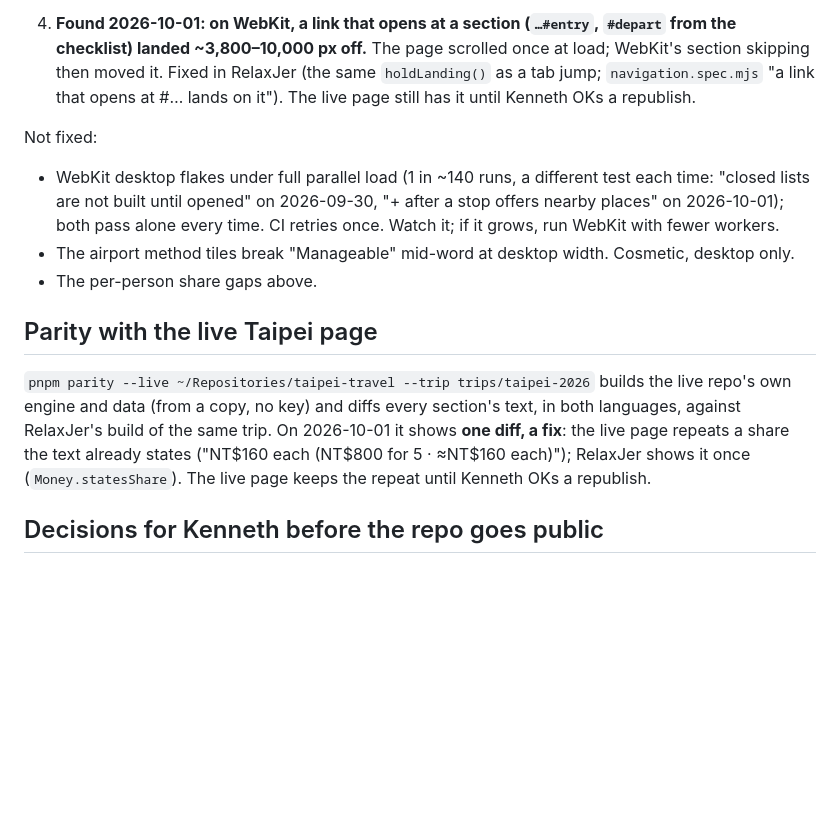
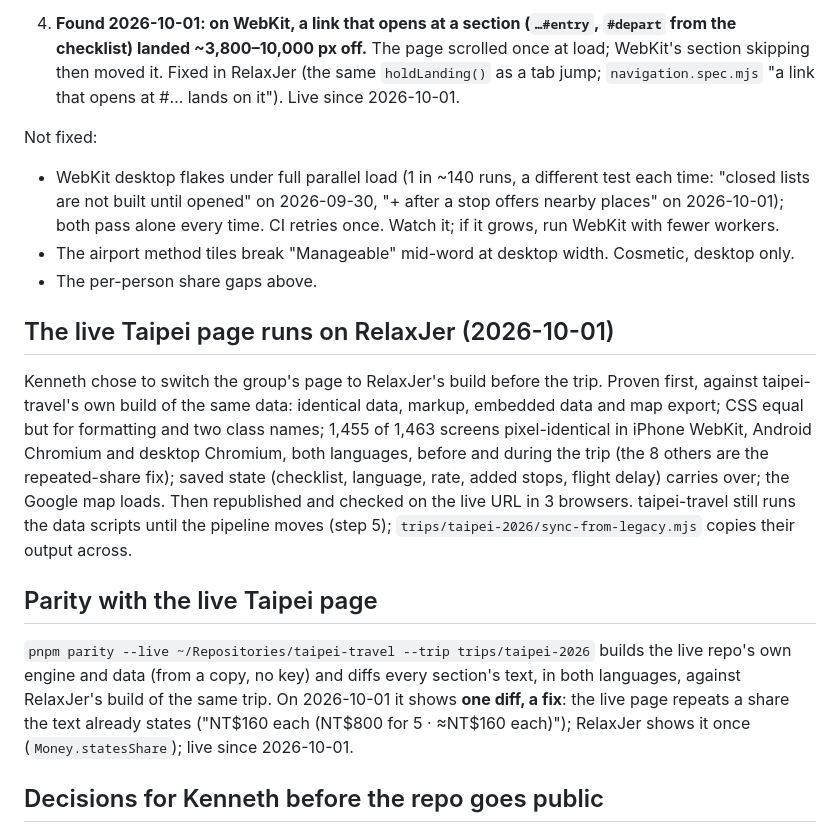
Before and after one commit to KennethWKZ/relaxjer, a Markdown page: docs/roadmap.md, the part around the change. Drawn GitHub-style; blank space fills up the shorter version.

Commit message:
docs: the live Taipei page now runs on RelaxJer
- how the switch was proven, and that taipei-travel only feeds data until the pipeline moves

```diff
--- a/docs/roadmap.md
+++ b/docs/roadmap.md
@@ -79,8 +79,7 @@ The tier-1 tests found three bugs. They were fixed in the first trip's own repo,
 
 4. **Found 2026-10-01: on WebKit, a link that opens at a section (`…#entry`, `#depart` from the checklist) landed
    ~3,800–10,000 px off.** The page scrolled once at load; WebKit's section skipping then moved it. Fixed in RelaxJer
-   (the same `holdLanding()` as a tab jump; `navigation.spec.mjs` "a link that opens at #… lands on it"). The live page
-   still has it until Kenneth OKs a republish.
+   (the same `holdLanding()` as a tab jump; `navigation.spec.mjs` "a link that opens at #… lands on it"). Live since 2026-10-01.
 
 Not fixed:
 - WebKit desktop flakes under full parallel load (1 in ~140 runs, a different test each time: "closed lists are not
@@ -89,13 +88,22 @@ Not fixed:
 - The airport method tiles break "Manageable" mid-word at desktop width. Cosmetic, desktop only.
 - The per-person share gaps above.
 
+## The live Taipei page runs on RelaxJer (2026-10-01)
+
+Kenneth chose to switch the group's page to RelaxJer's build before the trip. Proven first, against taipei-travel's own
+build of the same data: identical data, markup, embedded data and map export; CSS equal but for formatting and two class
+names; 1,455 of 1,463 screens pixel-identical in iPhone WebKit, Android Chromium and desktop Chromium, both languages,
+before and during the trip (the 8 others are the repeated-share fix); saved state (checklist, language, rate, added
+stops, flight delay) carries over; the Google map loads. Then republished and checked on the live URL in 3 browsers.
+taipei-travel still runs the data scripts until the pipeline moves (step 5); `trips/taipei-2026/sync-from-legacy.mjs`
+copies their output across.
+
 ## Parity with the live Taipei page
 
 `pnpm parity --live ~/Repositories/taipei-travel --trip trips/taipei-2026` builds the live repo's own engine and data
 (from a copy, no key) and diffs every section's text, in both languages, against RelaxJer's build of the same trip.
 On 2026-10-01 it shows **one diff, a fix**: the live page repeats a share the text already states ("NT$160 each
-(NT$800 for 5 · ≈NT$160 each)"); RelaxJer shows it once (`Money.statesShare`). The live page keeps the repeat until
-Kenneth OKs a republish.
+(NT$800 for 5 · ≈NT$160 each)"); RelaxJer shows it once (`Money.statesShare`); live since 2026-10-01.
 
 ## Decisions for Kenneth before the repo goes public
 
```
